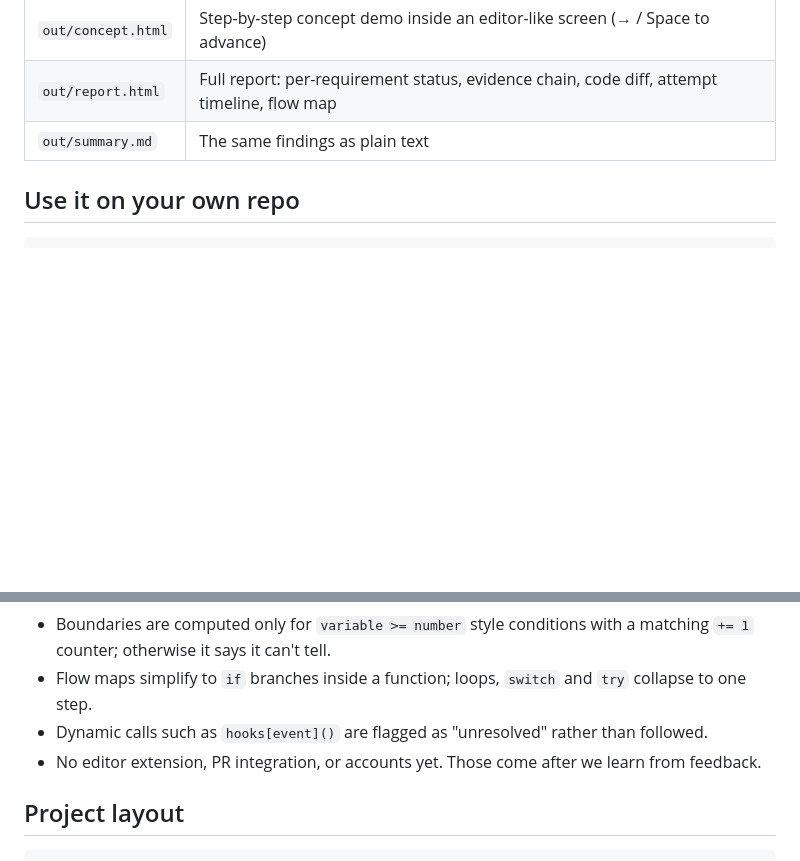
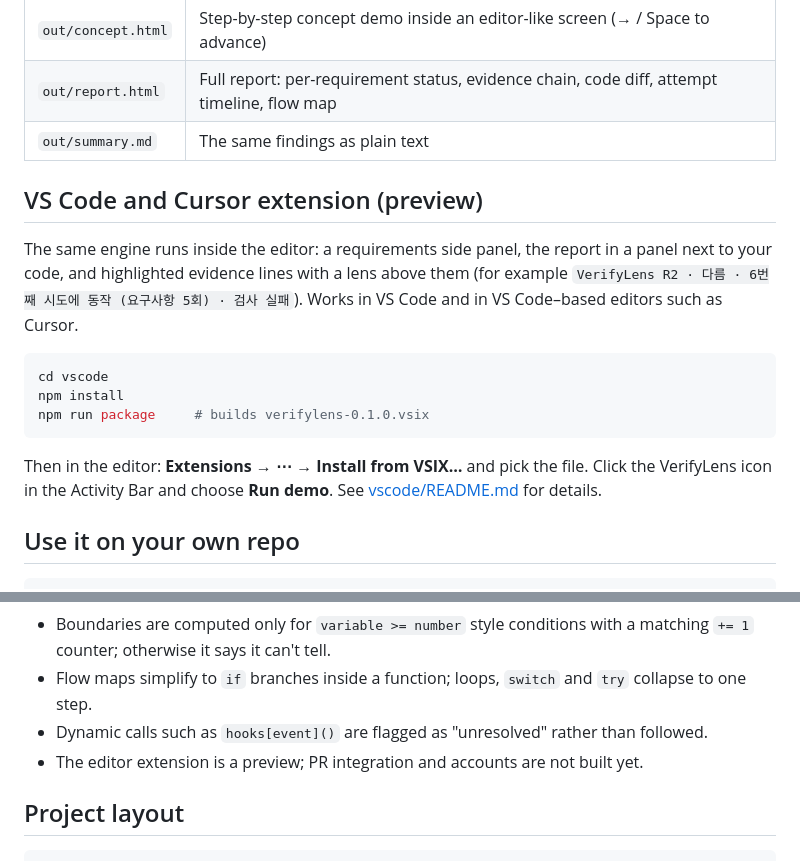
Before and after one commit to DamunKorea/verifylens, a Markdown page: README.md, 2 parts joined by grey strips. Drawn GitHub-style; blank space fills up the shorter version.

````diff
--- a/README.md
+++ b/README.md
@@ -40,6 +40,18 @@ Outputs are written to `out/`:
 | `out/report.html` | Full report: per-requirement status, evidence chain, code diff, attempt timeline, flow map |
 | `out/summary.md` | The same findings as plain text |
 
+## VS Code and Cursor extension (preview)
+
+The same engine runs inside the editor: a requirements side panel, the report in a panel next to your code, and highlighted evidence lines with a lens above them (for example `VerifyLens R2 · 다름 · 6번째 시도에 동작 (요구사항 5회) · 검사 실패`). Works in VS Code and in VS Code–based editors such as Cursor.
+
+```bash
+cd vscode
+npm install
+npm run package     # builds verifylens-0.1.0.vsix
+```
+
+Then in the editor: **Extensions → ⋯ → Install from VSIX…** and pick the file. Click the VerifyLens icon in the Activity Bar and choose **Run demo**. See [vscode/README.md](vscode/README.md) for details.
+
 ## Use it on your own repo
 
 ```bash
@@ -71,7 +83,7 @@ node src/cli.ts report --repo ../your-repo --base main --a feature/x [--b featur
 - Boundaries are computed only for `variable >= number` style conditions with a matching `+= 1` counter; otherwise it says it can't tell.
 - Flow maps simplify to `if` branches inside a function; loops, `switch` and `try` collapse to one step.
 - Dynamic calls such as `hooks[event]()` are flagged as "unresolved" rather than followed.
-- No editor extension, PR integration, or accounts yet. Those come after we learn from feedback.
+- The editor extension is a preview; PR integration and accounts are not built yet.
 
 ## Project layout
 
````
Also changed, not shown: README.ko.md (+13 -1 lines), vscode/CHANGELOG.md (added, +5 -0 lines), vscode/README.md (added, +66 -0 lines), vscode/media/icon.png (added), 13 other files.
